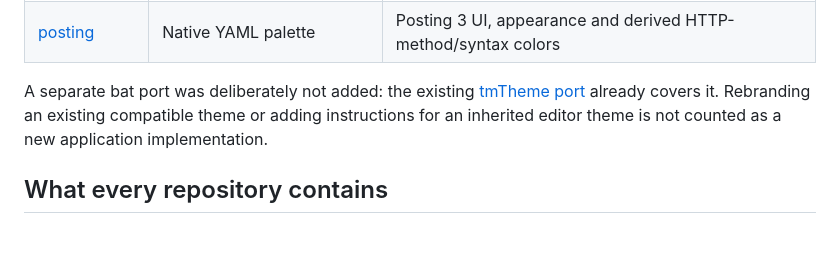
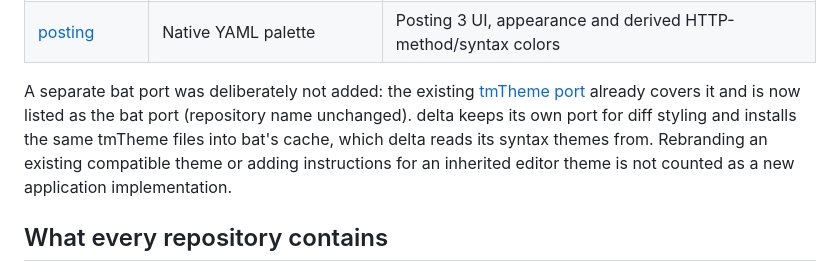
Before and after one commit to living-code-theme/core, a Markdown page: docs/PORT-EXPANSION.md, the part around the change. Rendered like a GitHub page; blank space fills up the shorter version.

Commit message:
docs: note the tmTheme port is listed as bat

```diff
--- a/docs/PORT-EXPANSION.md
+++ b/docs/PORT-EXPANSION.md
@@ -39,7 +39,8 @@ fingerprinted in the respective fixtures. Other ports record exact reviewed upst
 | [posting](https://github.com/living-code-theme/posting) | Native YAML palette | Posting 3 UI, appearance and derived HTTP-method/syntax colors |
 
 A separate bat port was deliberately not added: the existing [tmTheme port](https://github.com/living-code-theme/tmtheme)
-already covers it. Rebranding an existing compatible theme or adding instructions for an inherited editor theme
+already covers it and is now listed as the bat port (repository name unchanged). delta keeps its own port for diff
+styling and installs the same tmTheme files into bat's cache, which delta reads its syntax themes from. Rebranding an existing compatible theme or adding instructions for an inherited editor theme
 is not counted as a new application implementation.
 
 ## What every repository contains
```
